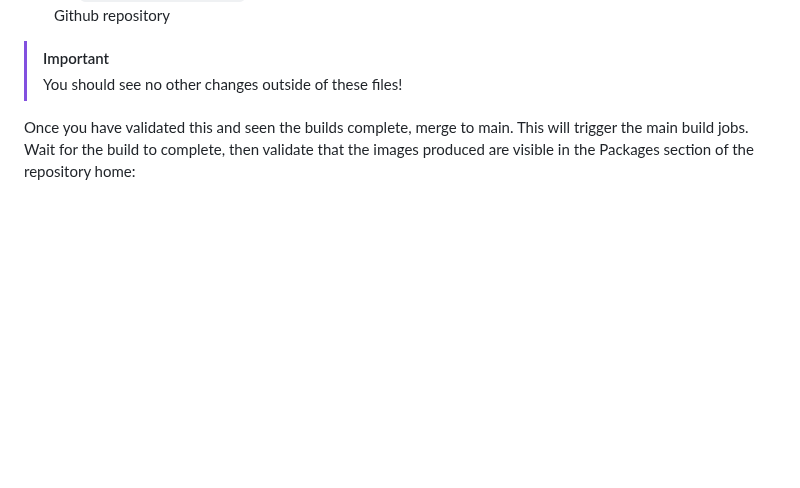
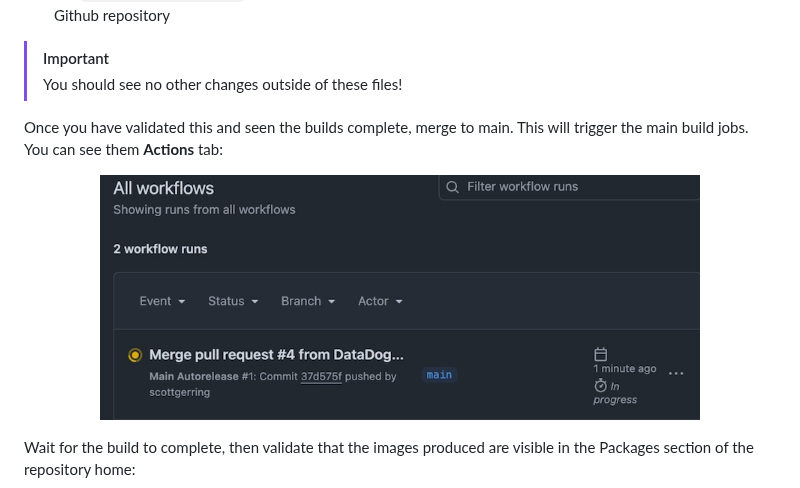
Before and after one commit to DataDog/sdlc-gitops-sample-stack, a Markdown page: docs/setup-trigger-initial-build.md, the part around one of its changes. GitHub-like rendering; blank space fills up the shorter version.

```diff
--- a/docs/setup-trigger-initial-build.md
+++ b/docs/setup-trigger-initial-build.md
@@ -23,7 +36,12 @@ Review the changes. You should see that the action has updated references to the
 > [!IMPORTANT]
 > You should see no other changes outside of these files\!
 
-Once you have validated this and seen the builds complete, merge to main. This will trigger the main build jobs.
+Once you have validated this and seen the builds complete, merge to main. This will trigger the main build jobs. You can see them **Actions** tab:
+
+<p align='center'>
+    <img alt="Initial build action" src="assets/actions-initial-build.jpeg" width="600px" />
+</p>
+
 Wait for the build to complete, then validate that the images produced are visible in the Packages section of the repository home:
 
 <p align='center'>
```
Also changed, not shown: other parts of docs/setup-trigger-initial-build.md (+25 -1 lines), docs/assets/setup-initial-build-pr-dialog-2.jpeg (added), docs/assets/setup-initial-build-pr-dialog.jpeg (added), docs/assets/setup-trigger-initial-build-show-branch.jpeg (added).
